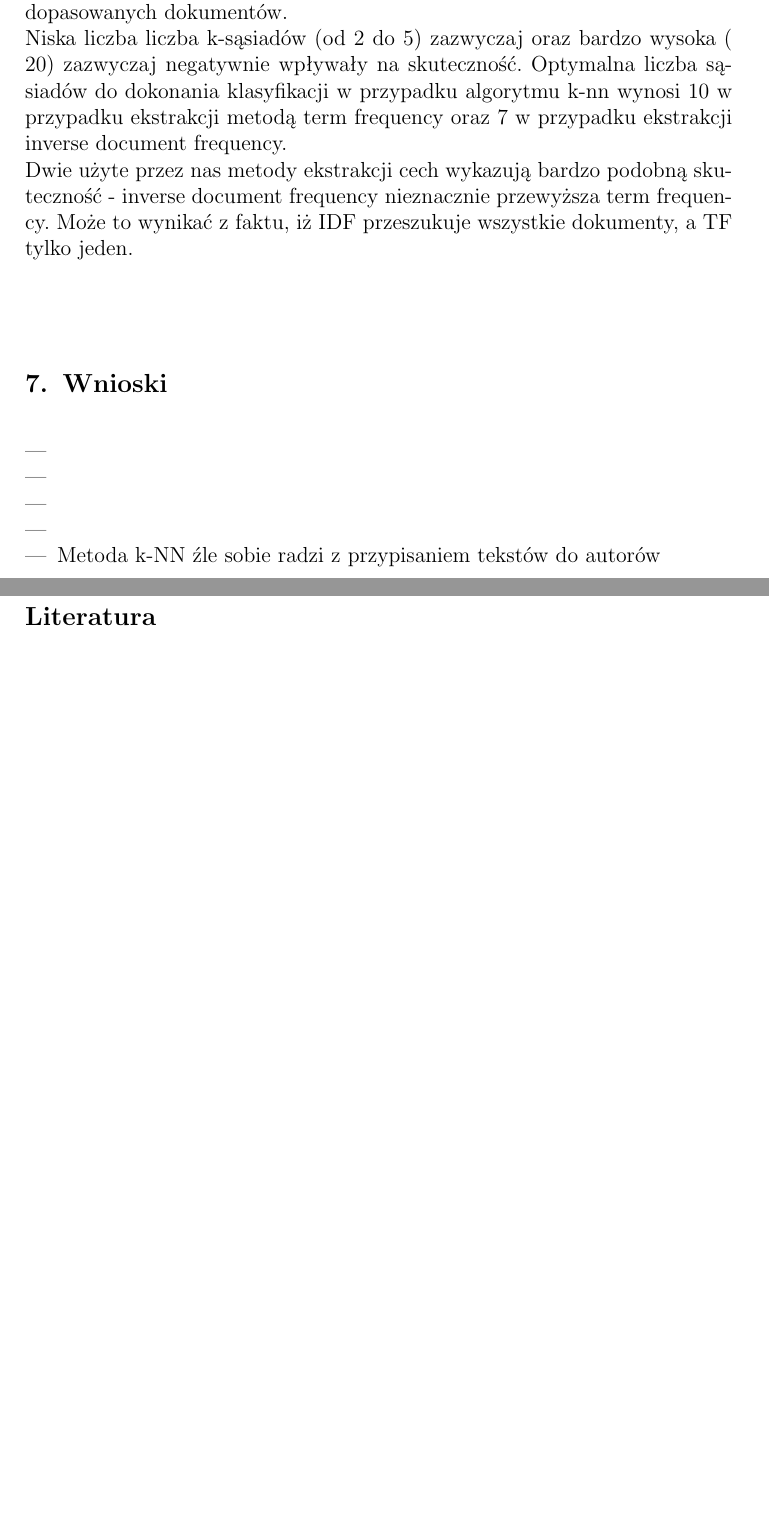
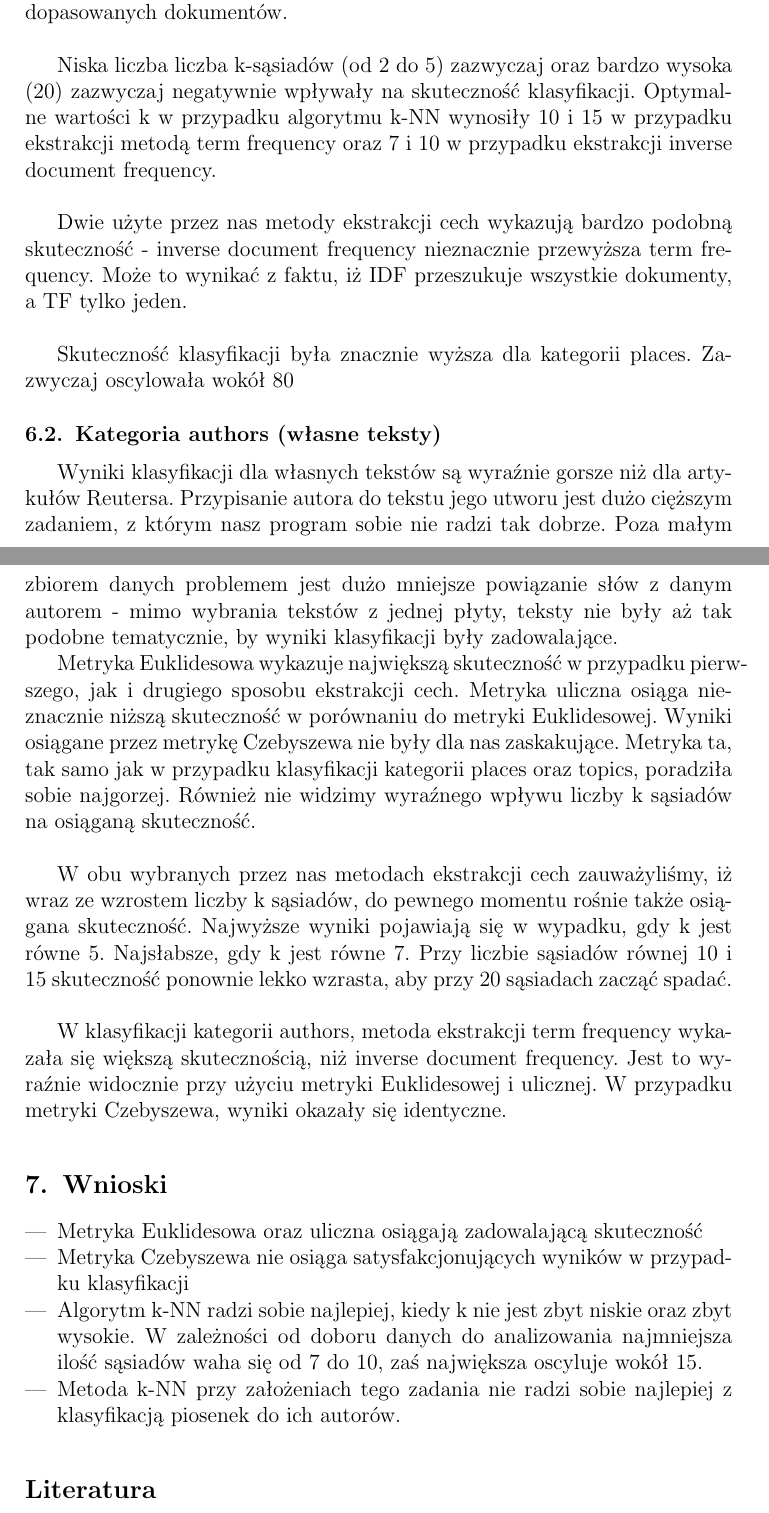
Before and after one commit to hubjust/KSR, a LaTeX document (Zadanie 1 - Sprawozdanie/Zadanie1.tex): two parts of pages 11 and 12 of 12, joined at a grey line, cut so that both start at the same text, the shorter picture padded with empty space. Compiled offline with pdfLaTeX.

Commit message:
Finished?

```diff
--- a/Zadanie 1 - Sprawozdanie/Zadanie1.tex
+++ b/Zadanie 1 - Sprawozdanie/Zadanie1.tex
@@ -279,18 +279,31 @@ Poniższej umieszczone tabele oraz wykresy są wynikami przeprowadzonych przez n
 \end{figure}
 
 \section{Dyskusja}
-	Po przeprowadzonych badaniach jesteśmy w stanie zauważyć, iż metryka uliczna charakteryzuje się największą skutecznością w przypadku pierwszego, jak i drugiego sposobu ekstrakcji cech. Niewiele mniejszą skuteczność wykazuje metryka Euklidesowa. Z kolei, najmniejszą skuteczność reprezentuje metryka Czebyszewa. W przeciwieństwo do dwóch pozostałych metryk, zmiana ilości k sąsiadów nie wpływała lub wpływała nieznacząco na liczbę dopasowanych dokumentów. \newline
-	Niska liczba liczba k-sąsiadów (od 2 do 5) zazwyczaj oraz bardzo wysoka ( 20) zazwyczaj negatywnie wpływały na skuteczność. Optymalna liczba sąsiadów do dokonania klasyfikacji w przypadku algorytmu k-nn wynosi 10 w przypadku ekstrakcji metodą term frequency oraz 7 w przypadku ekstrakcji inverse document frequency. \newline
-	Dwie użyte przez nas metody ekstrakcji cech wykazują bardzo podobną skuteczność - inverse document frequency nieznacznie przewyższa term frequency. Może to wynikać z faktu, iż IDF przeszukuje wszystkie dokumenty, a TF tylko jeden.  \newline
 
+\subsection{Kategoria places oraz topic}
+Po przeprowadzonych badaniach jesteśmy w stanie zauważyć, iż metryka uliczna charakteryzuje się największą skutecznością w przypadku pierwszego, jak i drugiego sposobu ekstrakcji cech. Niewiele mniejszą skuteczność wykazuje metryka Euklidesowa. Z kolei, najmniejszą skuteczność reprezentuje metryka Czebyszewa. W przeciwieństwo do dwóch pozostałych metryk, zmiana ilości k sąsiadów nie wpływała lub wpływała nieznacząco na liczbę dopasowanych dokumentów. \newline
+
+Niska liczba liczba k-sąsiadów (od 2 do 5) zazwyczaj oraz bardzo wysoka (20) zazwyczaj negatywnie wpływały na skuteczność klasyfikacji. Optymalne wartości k w przypadku algorytmu k-NN wynosiły 10 i 15 w przypadku ekstrakcji metodą term frequency oraz 7 i 10 w przypadku ekstrakcji inverse document frequency. \newline
+
+Dwie użyte przez nas metody ekstrakcji cech wykazują bardzo podobną skuteczność - inverse document frequency nieznacznie przewyższa term frequency. Może to wynikać z faktu, iż IDF przeszukuje wszystkie dokumenty, a TF tylko jeden.  \newline
+
+Skuteczność klasyfikacji była znacznie wyższa dla kategorii places. Zazwyczaj oscylowała wokół 80%. Z kolei, dla kategorii topics w okolicach 50%.
+
+\subsection{Kategoria authors (własne teksty)}
+Wyniki klasyfikacji dla własnych tekstów są wyraźnie gorsze niż dla artykułów Reutersa. Przypisanie autora do tekstu jego utworu jest dużo cięższym zadaniem, z którym nasz program sobie nie radzi tak dobrze. Poza małym zbiorem danych problemem jest dużo mniejsze powiązanie słów z danym autorem - mimo wybrania tekstów z jednej płyty, teksty nie były aż tak podobne tematycznie, by wyniki klasyfikacji były zadowalające.
+
+Metryka Euklidesowa wykazuje największą skuteczność w przypadku pierwszego, jak i drugiego sposobu ekstrakcji cech. Metryka uliczna osiąga nieznacznie niższą skuteczność w porównaniu do metryki Euklidesowej. Wyniki osiągane przez metrykę Czebyszewa nie były dla nas zaskakujące. Metryka ta, tak samo jak w przypadku klasyfikacji kategorii places oraz topics, poradziła sobie najgorzej. Również nie widzimy wyraźnego wpływu liczby k sąsiadów na osiąganą skuteczność. \newline
+
+W obu wybranych przez nas metodach ekstrakcji cech zauważyliśmy, iż wraz ze wzrostem liczby k sąsiadów, do pewnego momentu rośnie także osiągana skuteczność. Najwyższe wyniki pojawiają się w wypadku, gdy k jest równe 5. Najsłabsze, gdy k jest równe 7. Przy liczbie sąsiadów równej 10 i 15 skuteczność ponownie lekko wzrasta, aby przy 20 sąsiadach zacząć spadać.\newline
+
+W klasyfikacji kategorii authors, metoda ekstrakcji term frequency wykazała się większą skutecznością, niż inverse document frequency. Jest to wyraźnie widocznie przy użyciu metryki Euklidesowej i ulicznej. W przypadku metryki Czebyszewa, wyniki okazały się identyczne.
 
 \section{Wnioski}
 \begin{itemize}
-	\item
-	\item
-	\item
-	\item
-	\item Metoda k-NN źle sobie radzi z przypisaniem tekstów do autorów
+	\item Metryka Euklidesowa oraz uliczna osiągają zadowalającą skuteczność
+	\item Metryka Czebyszewa nie osiąga satysfakcjonujących wyników w przypadku klasyfikacji
+	\item Algorytm k-NN radzi sobie najlepiej, kiedy k nie jest zbyt niskie oraz zbyt wysokie. W zależności od doboru danych do analizowania najmniejsza ilość sąsiadów waha się od 7 do 10, zaś największa oscyluje wokół 15.
+	\item Metoda k-NN przy założeniach tego zadania nie radzi sobie najlepiej z klasyfikacją piosenek do ich autorów.
 \end{itemize}
 
 
```
Also changed, not shown: Zadanie 1 - Sprawozdanie/Rysunki/DiagramLogic.png, Zadanie 1 - Sprawozdanie/Zadanie1.pdf, Zadanie 1 - Sprawozdanie/Zadanie1.tex (12 more changed lines).
